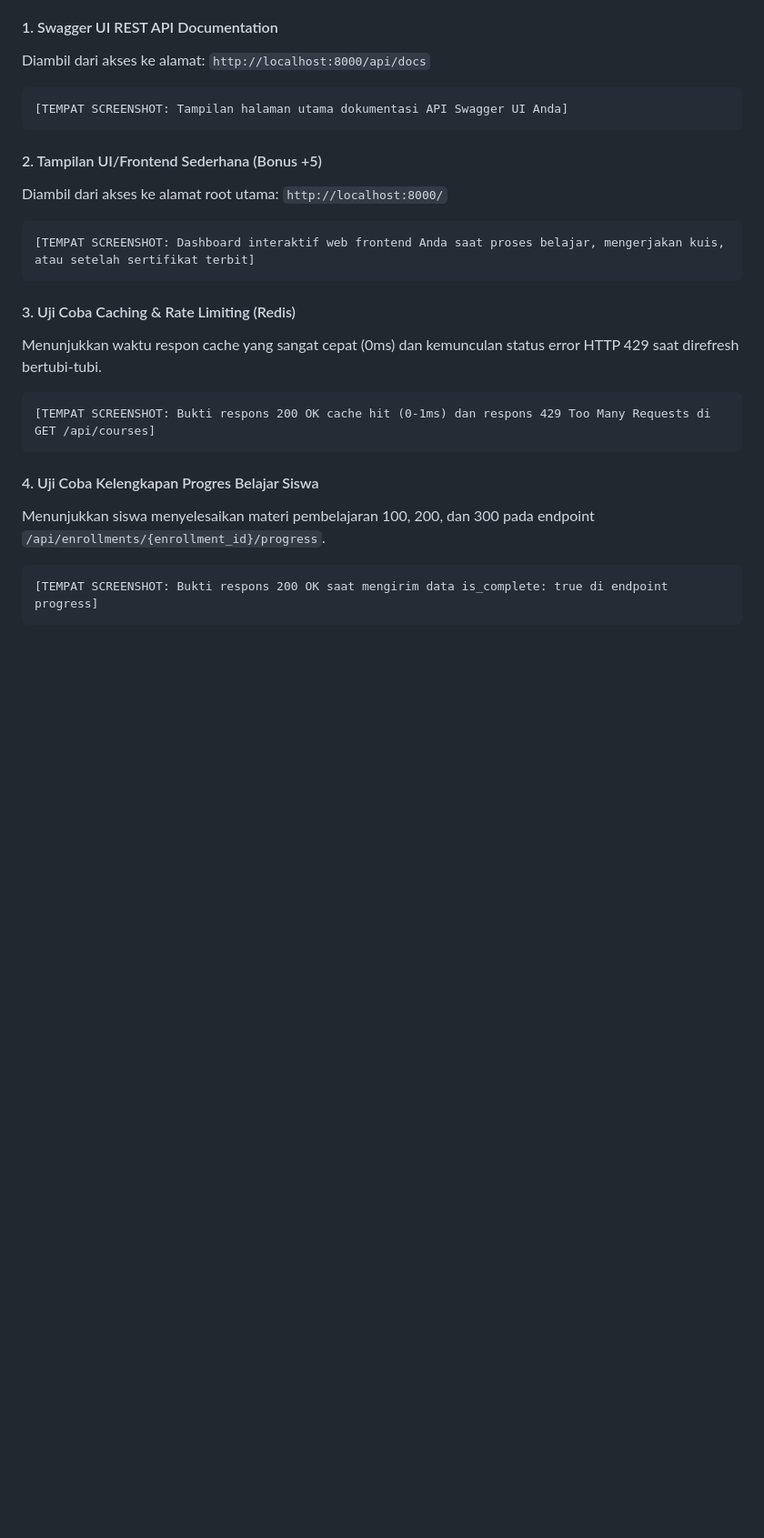
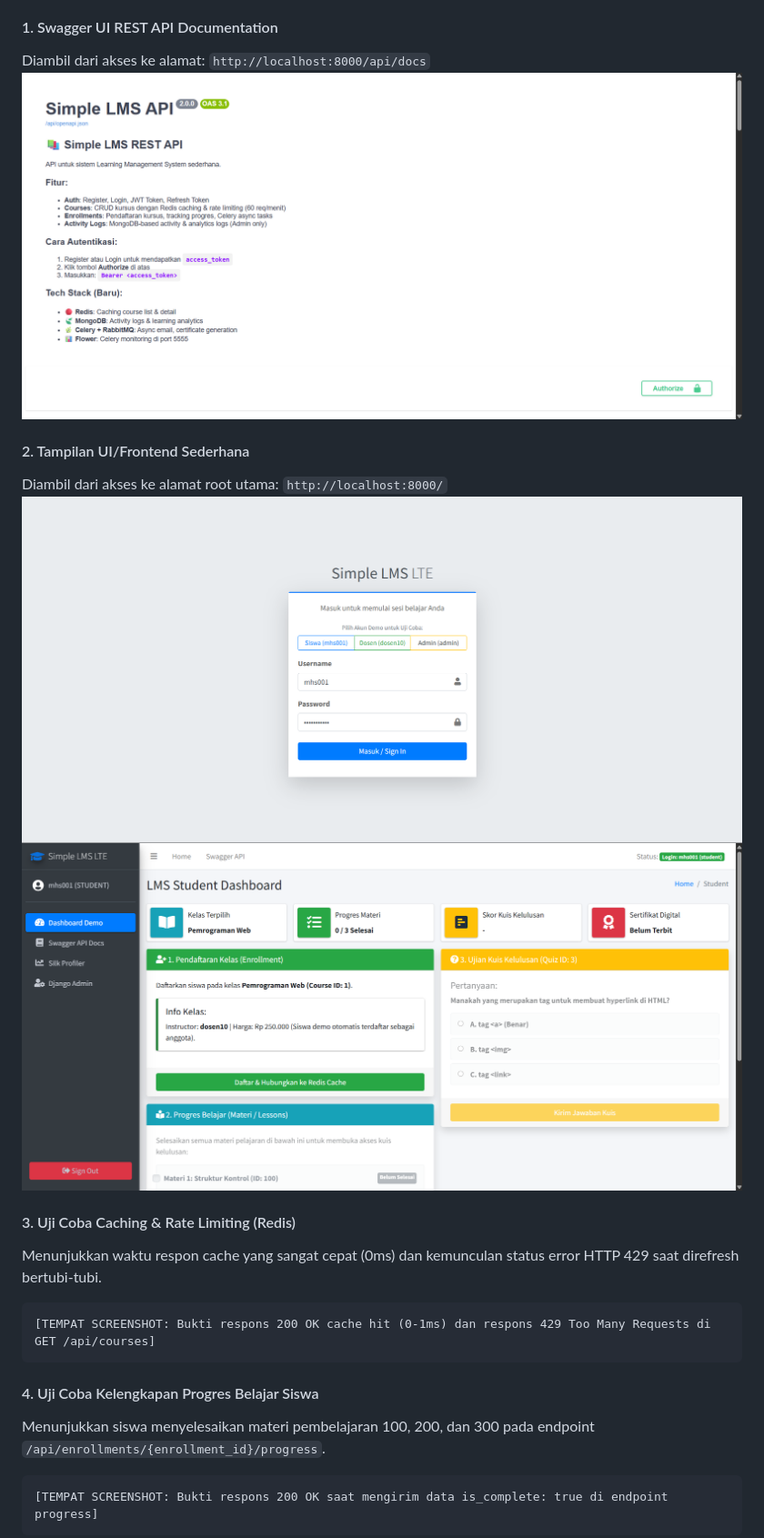
Before and after one commit to Braneee/final-project-pss, a Markdown page: FINAL_PROJECT_REPORT.md, the part around one of its changes. Shown at 91% size. Drawn GitHub-style; pictures changed too: image-1.png (added), image-2.png (added), image.png (added); blank space fills up the shorter version.

````diff
--- a/FINAL_PROJECT_REPORT.md
+++ b/FINAL_PROJECT_REPORT.md
@@ -152,15 +156,12 @@ Berikut adalah panduan peletakan gambar/screenshot bukti pengujian fungsionalita
 
 #### 1. Swagger UI REST API Documentation
 Diambil dari akses ke alamat: `http://localhost:8000/api/docs`
-```text
-[TEMPAT SCREENSHOT: Tampilan halaman utama dokumentasi API Swagger UI Anda]
-```
+![alt text](image-2.png)
 
-#### 2. Tampilan UI/Frontend Sederhana (Bonus +5)
+#### 2. Tampilan UI/Frontend Sederhana
 Diambil dari akses ke alamat root utama: `http://localhost:8000/`
-```text
-[TEMPAT SCREENSHOT: Dashboard interaktif web frontend Anda saat proses belajar, mengerjakan kuis, atau setelah sertifikat terbit]
-```
+![alt text](image.png)
+![alt text](image-1.png)
 
 
 #### 3. Uji Coba Caching & Rate Limiting (Redis)
````
Also changed, not shown: other parts of FINAL_PROJECT_REPORT.md (+10 -6 lines), 1 other file.
